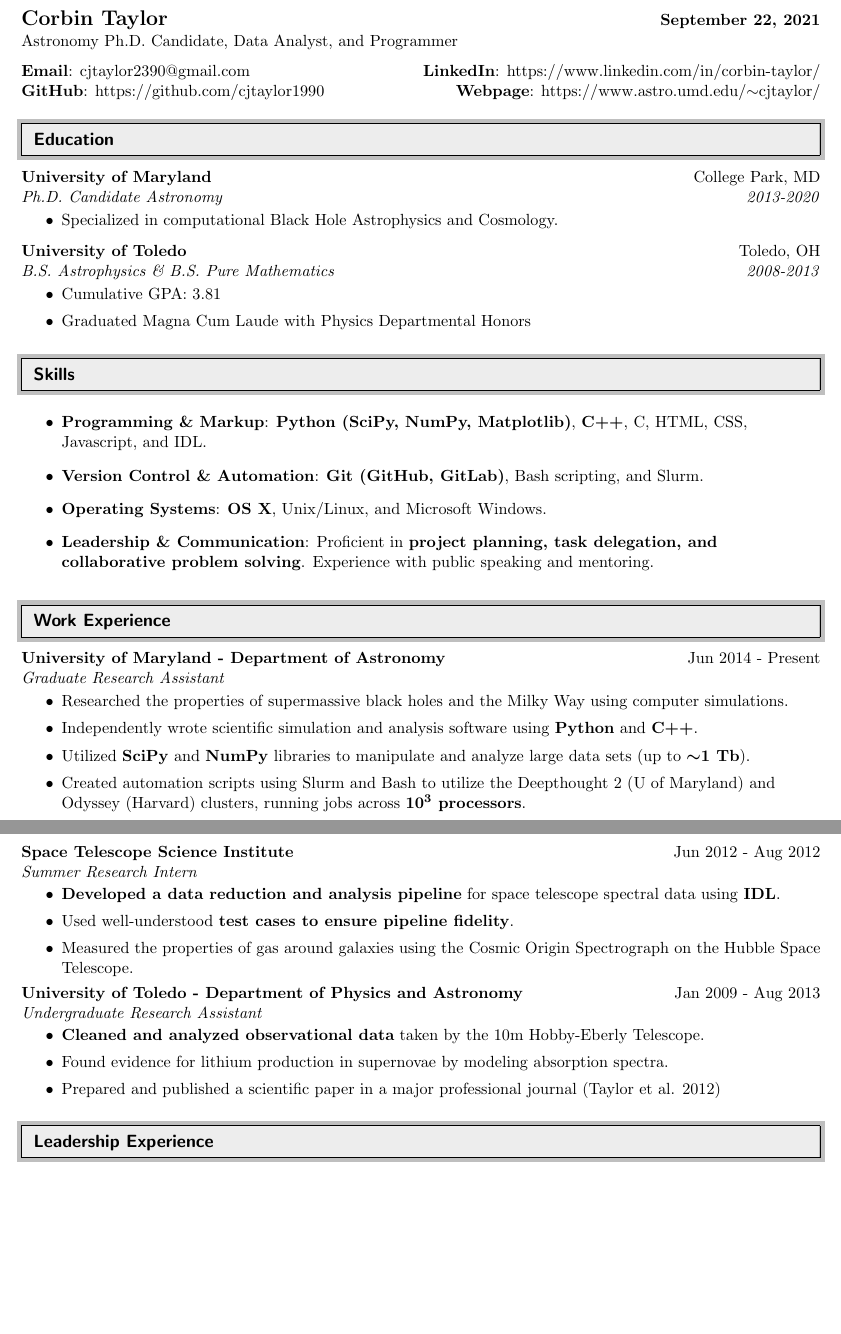
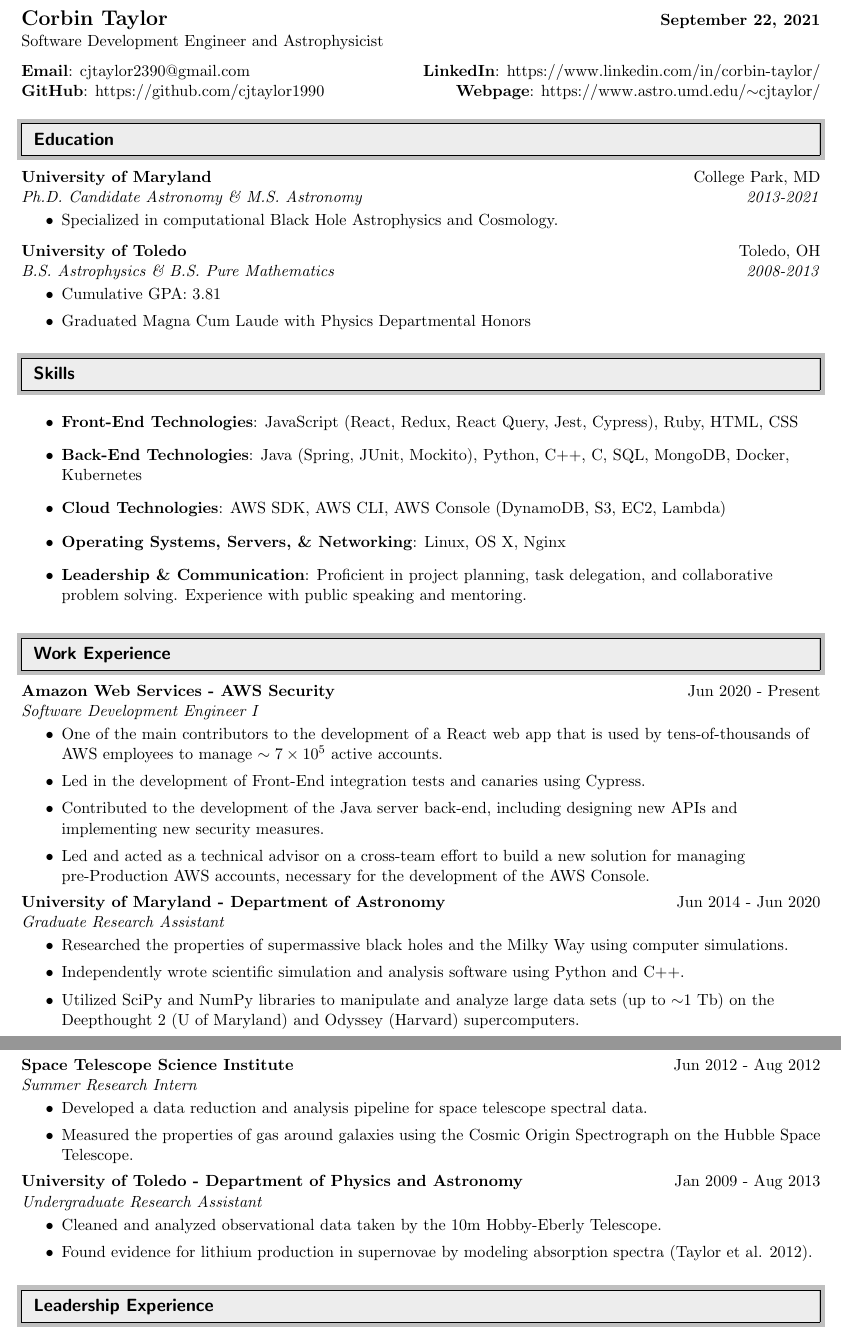
Before and after one commit to cjtaylor1990/resume, a LaTeX CV (resume.tex): two parts of pages 1 and 2 of 2 before the commit and two parts of pages 1 and 3 of 3 after it, joined at a grey line, cut so that both start at the same text, the shorter picture padded with empty space. Compiled offline with pdfLaTeX.

Commit message:
Updating resume a bit and adding .gitignore. Adding tex build files to .gitignore.

```diff
--- a/resume.tex
+++ b/resume.tex
@@ -65,7 +65,7 @@
 
 \begin{tabular*}{7.5in}{l@{\extracolsep{\fill}}r}
 \textbf{\Large Corbin Taylor} & \textbf{\today} \\
-Astronomy Ph.D. Candidate, Data Analyst, and Programmer &  \\
+Software Development Engineer and Astrophysicist &  \\
 \end{tabular*}
 
 \smallskip
@@ -81,7 +81,7 @@ Astronomy Ph.D. Candidate, Data Analyst, and Programmer &  \\
 \resheading{Education}
 %%%%%%%%%%%%%%%%%%%%%%%%%%%%%%
 
-\ressubheading{University of Maryland}{College Park, MD}{Ph.D. Candidate Astronomy}{2013-2020}
+\ressubheading{University of Maryland}{College Park, MD}{Ph.D. Candidate Astronomy \& M.S. Astronomy}{2013-2021}
 \begin{itemize}
 	\resitem{Specialized in computational Black Hole Astrophysics and Cosmology.}
 \end{itemize}
@@ -96,41 +96,42 @@ Astronomy Ph.D. Candidate, Data Analyst, and Programmer &  \\
 \resheading{Skills}
 %%%%%%%%%%%%%%%%%%%%%%%%%%%%%%
 \begin{itemize}
-\item \textbf{Programming \& Markup}: \textbf{Python (SciPy, NumPy, Matplotlib)}, \textbf{C++}, C, HTML, CSS, Javascript, and IDL.
-
-\item \textbf{Version Control \& Automation}: \textbf{Git (GitHub, GitLab)}, Bash scripting, and Slurm.
-
-\item \textbf{Operating Systems}: \textbf{OS X}, Unix/Linux, and Microsoft Windows.
-
-\item \textbf{Leadership \& Communication}: Proficient in \textbf{project planning, task delegation, and collaborative problem solving}. Experience with public speaking and mentoring.
+\item \textbf{Front-End Technologies}: JavaScript (React, Redux, React Query, Jest, Cypress), Ruby, HTML, CSS
+\item \textbf{Back-End Technologies}: Java (Spring, JUnit, Mockito), Python, C++, C, SQL, MongoDB, Docker, Kubernetes
+\item \textbf{Cloud Technologies}: AWS SDK, AWS CLI, AWS Console (DynamoDB, S3, EC2, Lambda)
+\item \textbf{Operating Systems, Servers, \& Networking}: Linux, OS X, Nginx
+\item \textbf{Leadership \& Communication}: Proficient in project planning, task delegation, and collaborative problem solving. Experience with public speaking and mentoring.
 \end{itemize}
 
 %%%%%%%%%%%%%%%%%%%%%%%%%%%%%%
 \resheading{Work Experience}
 %%%%%%%%%%%%%%%%%%%%%%%%%%%%%%
-\ressubheading{University of Maryland - Department of Astronomy}{Jun 2014 - Present}{Graduate Research Assistant}{}
+\ressubheading{Amazon Web Services - AWS Security}{Jun 2020 - Present}{Software Development Engineer I}{}
+\begin{itemize}
+	\resitem{One of the main contributors to the development of a React web app that is used by tens-of-thousands of AWS employees to manage $\sim 7 \times 10^{5}$ active accounts.}
+	\resitem{Led in the development of Front-End integration tests and canaries using Cypress.}
+	\resitem{Contributed to the development of the Java server back-end, including designing new APIs and implementing new security measures.}
+	\resitem{Led and acted as a technical advisor on a cross-team effort to build a new solution for managing pre-Production AWS accounts, necessary for the development of the AWS Console.}
+\end{itemize}
+\ressubheading{University of Maryland - Department of Astronomy}{Jun 2014 - Jun 2020}{Graduate Research Assistant}{}
 \begin{itemize}
 	\resitem{Researched the properties of supermassive black holes and the Milky Way using computer simulations.}
-	\resitem{Independently wrote scientific simulation and analysis software using \textbf{Python} and \textbf{C++}.}
-	\resitem{Utilized \textbf{SciPy} and \textbf{NumPy} libraries to manipulate and analyze large data sets (up to $\bm{\sim}$\textbf{1 Tb}).}
-	\resitem{Created automation scripts using Slurm and Bash to utilize the Deepthought 2 (U of Maryland) and Odyssey (Harvard) clusters, running jobs across \textbf{$\bm{10^{3}}$ processors}.}
-	\resitem{Used algorithmic thinking and creative problem solving to maximize program efficiency, \textbf{decreasing both run-time and memory usage by up to a factor of  $\bm{10^{3}}$ for $\bm{\sim10^{10}}$ entries}.}
-	\resitem{Collaborated with \textbf{20+ scientists in the US and Europe} in research, paper publication, and scientific software development.}
+	\resitem{Independently wrote scientific simulation and analysis software using Python and C++.}
+	\resitem{Utilized SciPy and NumPy libraries to manipulate and analyze large data sets (up to $\sim$1 Tb) on the Deepthought 2 (U of Maryland) and Odyssey (Harvard) supercomputers.}
+	\resitem{Used algorithmic thinking and creative problem solving to maximize program efficiency, decreasing both run-time and memory usage by up to a factor of  $10^{3}$ for $\sim10^{10}$ entries.}
 	\resitem{Presented my work at \textbf{12 professional conferences and universities in the US and Europe}.}
 	\resitem{Independently prepared and published three scientific papers in major professional journals (Taylor \& Reynolds 2018a,b; Taylor et al. 2016)}
 \end{itemize}
 \newpage
 \ressubheading{Space Telescope Science Institute}{Jun 2012 - Aug 2012}{Summer Research Intern}{}
 \begin{itemize}
-	\resitem{\textbf{Developed a data reduction and analysis pipeline} for space telescope spectral data using \textbf{IDL}.}
-	\resitem{Used well-understood \textbf{test cases to ensure pipeline fidelity}.}
+	\resitem{Developed a data reduction and analysis pipeline for space telescope spectral data.}
 	\resitem{Measured the properties of gas around galaxies using the Cosmic Origin Spectrograph on the Hubble Space Telescope.}
 \end{itemize}
 \ressubheading{University of Toledo - Department of Physics and Astronomy}{Jan 2009 - Aug 2013}{Undergraduate Research Assistant}{}
 \begin{itemize}
-	\resitem{\textbf{Cleaned and analyzed observational data} taken by the 10m Hobby-Eberly Telescope.}
-	\resitem{Found evidence for lithium production in supernovae by modeling absorption spectra.}
-	\resitem{Prepared and published a scientific paper in a major professional journal (Taylor et al. 2012)}
+	\resitem{Cleaned and analyzed observational data taken by the 10m Hobby-Eberly Telescope.}
+	\resitem{Found evidence for lithium production in supernovae by modeling absorption spectra (Taylor et al. 2012).}
 \end{itemize}
 
 %%%%%%%%%%%%%%%%%%%%%%%%%%%%%%
```
Also changed, not shown: resume.pdf, resume.tex (4 more changed lines), 1 other file.
